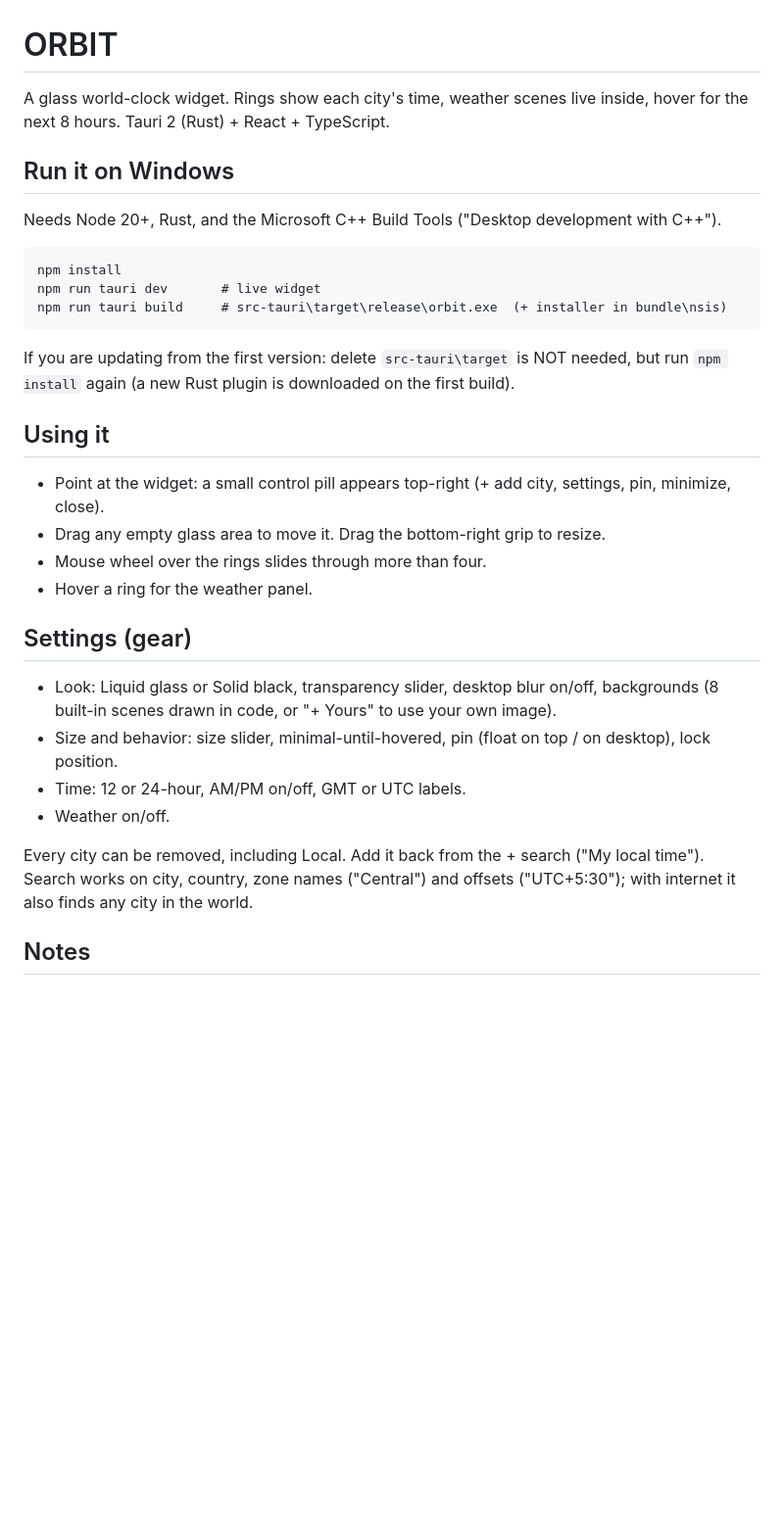
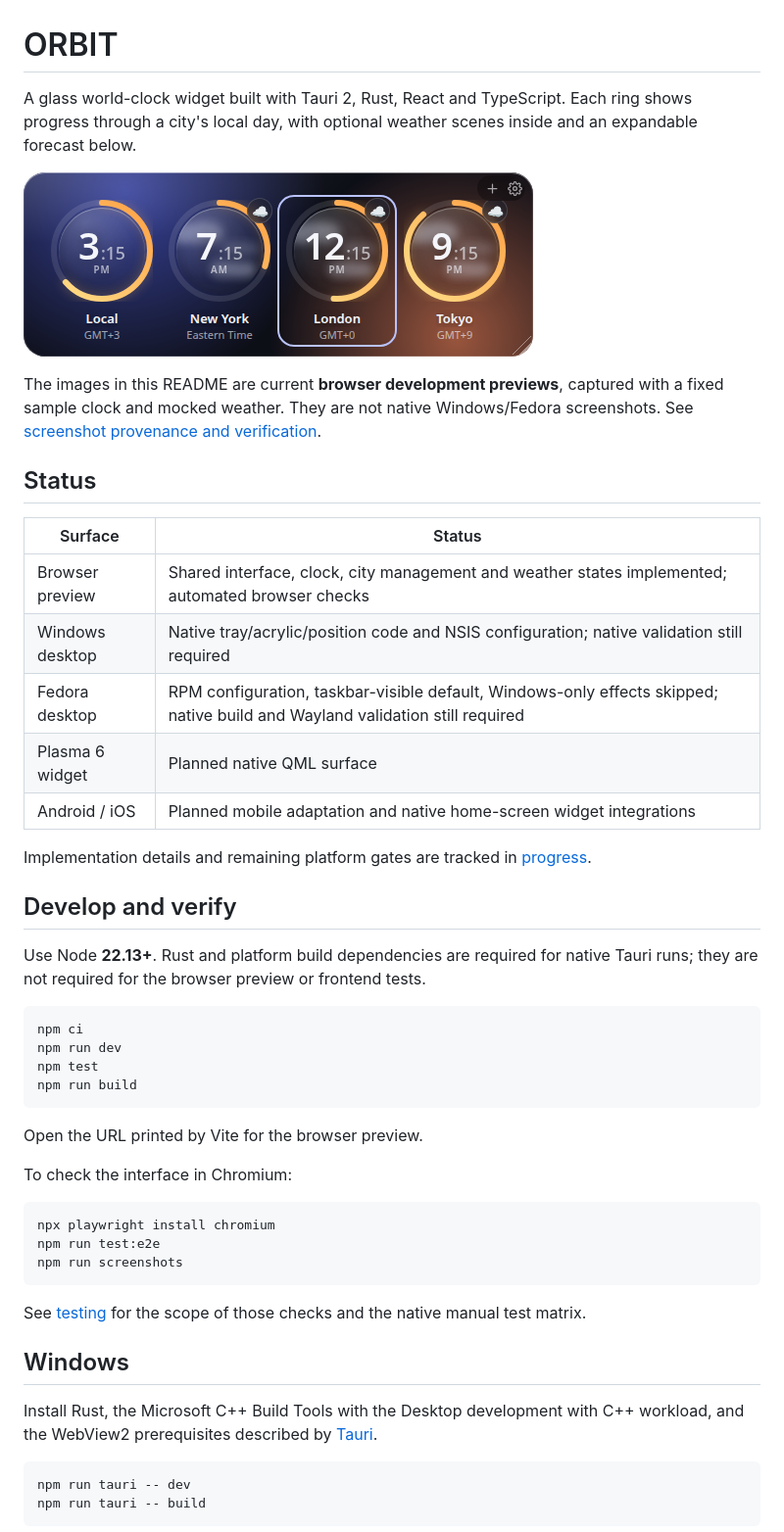
Before and after one commit to Sami7ma/ORBIT, a Markdown page: README.md, the part around one of its changes. Shown at 98% size. Rendered like a GitHub page; pictures changed too: docs/screenshots/browser-overview.png (added); blank space fills up the shorter version.

````diff
--- a/README.md
+++ b/README.md
@@ -1,39 +1,52 @@
 # ORBIT
 
-A glass world-clock widget. Rings show each city's time, weather scenes live inside, hover for the
-next 8 hours. Tauri 2 (Rust) + React + TypeScript.
+A glass world-clock widget built with Tauri 2, Rust, React and TypeScript. Each ring shows progress through a city's local day, with optional weather scenes inside and an expandable forecast below.
 
-## Run it on Windows
+![ORBIT browser preview](docs/screenshots/browser-overview.png)
 
-Needs Node 20+, Rust, and the Microsoft C++ Build Tools ("Desktop development with C++").
+The images in this README are current **browser development previews**, captured with a fixed sample clock and mocked weather. They are not native Windows/Fedora screenshots. See [screenshot provenance and verification](docs/testing.md).
 
-```
-npm install
-npm run tauri dev       # live widget
-npm run tauri build     # src-tauri\target\release\orbit.exe  (+ installer in bundle\nsis)
+## Status
+
+| Surface | Status |
+| --- | --- |
+| Browser preview | Shared interface, clock, city management and weather states implemented; automated browser checks |
+| Windows desktop | Native tray/acrylic/position code and NSIS configuration; native validation still required |
+| Fedora desktop | RPM configuration, taskbar-visible default, Windows-only effects skipped; native build and Wayland validation still required |
+| Plasma 6 widget | Planned native QML surface |
+| Android / iOS | Planned mobile adaptation and native home-screen widget integrations |
+
+Implementation details and remaining platform gates are tracked in [progress](docs/progress.md).
+
+## Develop and verify
+
+Use Node **22.13+**. Rust and platform build dependencies are required for native Tauri runs; they are not required for the browser preview or frontend tests.
+
+```sh
+npm ci
+npm run dev
+npm test
+npm run build
 ```
 
-If you are updating from the first version: delete `src-tauri\target` is NOT needed, but run
-`npm install` again (a new Rust plugin is downloaded on the first build).
+Open the URL printed by Vite for the browser preview.
 
-## Using it
+To check the interface in Chromium:
 
-- Point at the widget: a small control pill appears top-right (+ add city, settings, pin, minimize, close).
-- Drag any empty glass area to move it. Drag the bottom-right grip to resize.
-- Mouse wheel over the rings slides through more than four.
-- Hover a ring for the weather panel.
+```sh
+npx playwright install chromium
+npm run test:e2e
+npm run screenshots
+```
 
-## Settings (gear)
+See [testing](docs/testing.md) for the scope of those checks and the native manual test matrix.
 
-- Look: Liquid glass or Solid black, transparency slider, desktop blur on/off, backgrounds
-  (8 built-in scenes drawn in code, or "+ Yours" to use your own image).
-- Size and behavior: size slider, minimal-until-hovered, pin (float on top / on desktop), lock position.
-- Time: 12 or 24-hour, AM/PM on/off, GMT or UTC labels.
-- Weather on/off.
+## Windows
 
-Every city can be removed, including Local. Add it back from the + search ("My local time").
-Search works on city, country, zone names ("Central") and offsets ("UTC+5:30"); with internet
-it also finds any city in the world.
+Install Rust, the Microsoft C++ Build Tools with the Desktop development with C++ workload, and the WebView2 prerequisites described by [Tauri](https://v2.tauri.app/start/prerequisites/).
 
-## Notes
+```sh
+npm run tauri -- dev
+npm run tauri -- build
+```
 
````
Also changed, not shown: other parts of README.md (+45 -3 lines), docs/architecture.md (added, +55 -0 lines), docs/progress.md (added, +68 -0 lines), docs/testing.md (added, +34 -0 lines), docs/screenshots/browser-cities.png (added), docs/screenshots/browser-forecast.png (added), docs/screenshots/browser-settings.png (added), docs/screenshots/browser-solid.png (added), docs/screenshots/browser-weather-settings.png (added), 5 other files.
